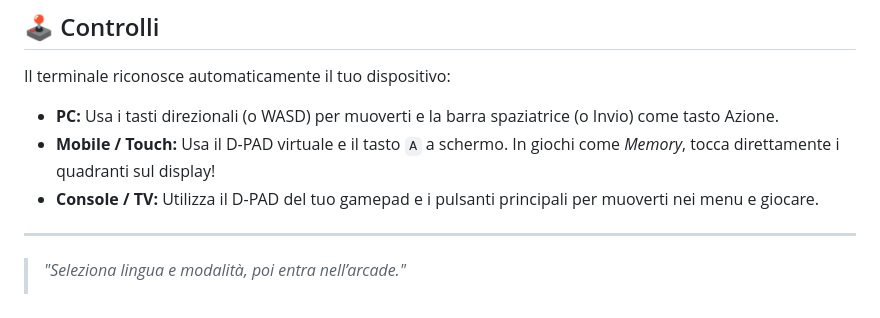
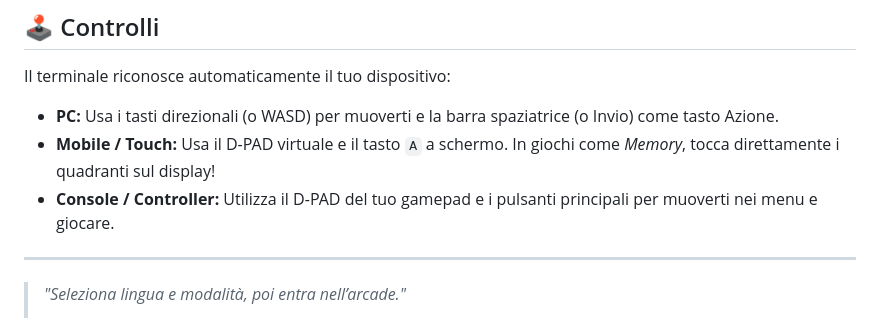
Before and after one commit to TheOldSmokeArcade1984/TheTwelveClassicGameTheOldSmokeArcade1984, a Markdown page: README.md, the part around the change. Rendered like a GitHub page.

```diff
--- a/README.md
+++ b/README.md
@@ -58,7 +58,7 @@ Il gioco è completamente web-based. Non richiede installazioni:
 Il terminale riconosce automaticamente il tuo dispositivo:
 - **PC:** Usa i tasti direzionali (o WASD) per muoverti e la barra spaziatrice (o Invio) come tasto Azione.
 - **Mobile / Touch:** Usa il D-PAD virtuale e il tasto `A` a schermo. In giochi come *Memory*, tocca direttamente i quadranti sul display!
-- **Console / TV:** Utilizza il D-PAD del tuo gamepad e i pulsanti principali per muoverti nei menu e giocare.
+- **Console / Controller:** Utilizza il D-PAD del tuo gamepad e i pulsanti principali per muoverti nei menu e giocare.
 
 ---
 
```
